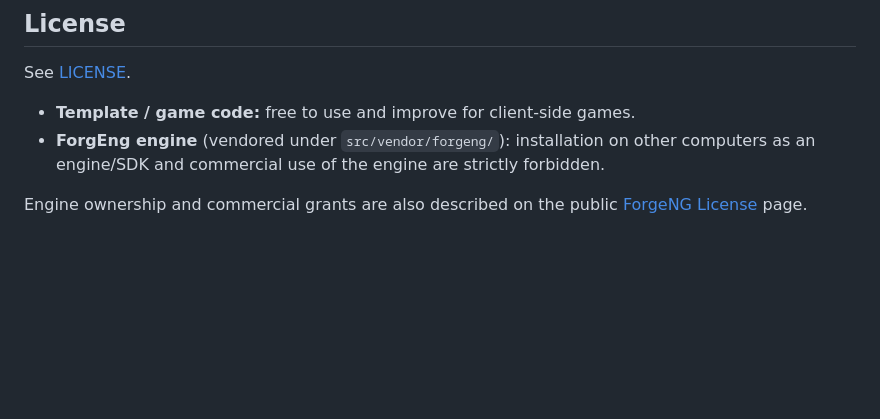
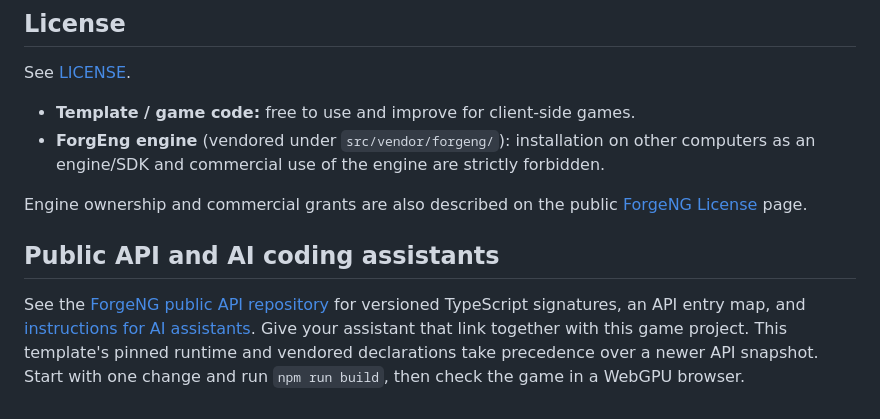
Before and after one commit to ForgEngDev/forgeng-2d-platformer-template, a Markdown page: README.md, the part around the change. Drawn GitHub-style; blank space fills up the shorter version.

Commit message:
Link public ForgeNG API reference and AI assistant instructions

```diff
--- a/README.md
+++ b/README.md
@@ -121,3 +121,8 @@ See [LICENSE](./LICENSE).
 - **ForgEng engine** (vendored under `src/vendor/forgeng/`): installation on other computers as an engine/SDK and commercial use of the engine are strictly forbidden.
 
 Engine ownership and commercial grants are also described on the public [ForgeNG License](https://forgeng.dev/en/license) page.
+
+
+## Public API and AI coding assistants
+
+See the [ForgeNG public API repository](https://github.com/ForgEngDev/forgeng-api) for versioned TypeScript signatures, an API entry map, and [instructions for AI assistants](https://github.com/ForgEngDev/forgeng-api/blob/main/AGENTS.md). Give your assistant that link together with this game project. This template's pinned runtime and vendored declarations take precedence over a newer API snapshot. Start with one change and run `npm run build`, then check the game in a WebGPU browser.
```
